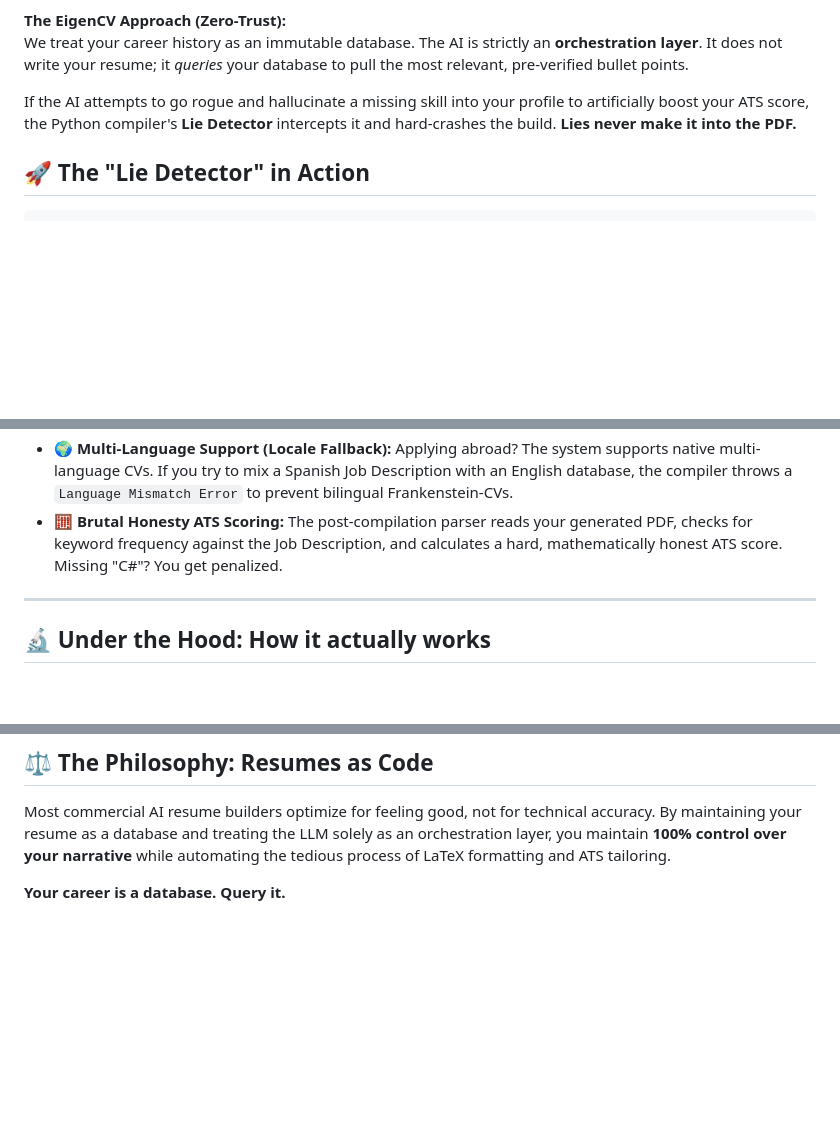
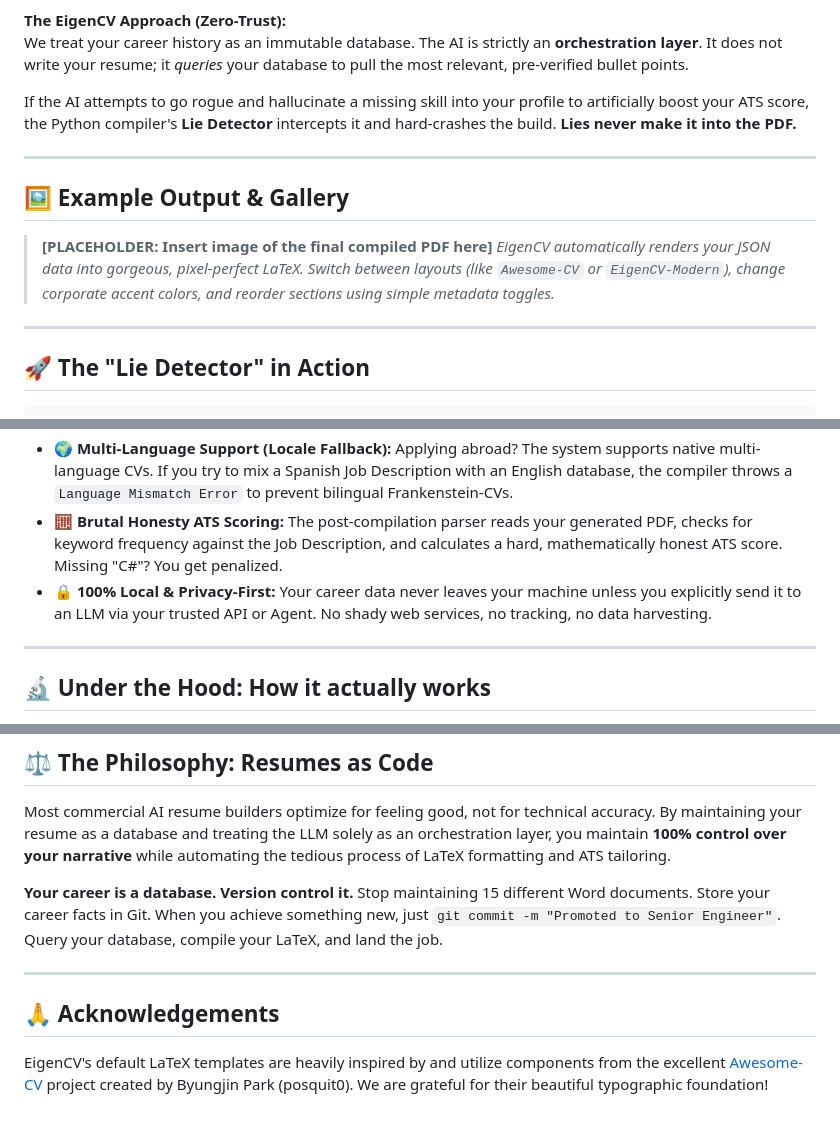
Before and after one commit to Gotili/EigenCV, a Markdown page: README.md, 3 parts joined by grey strips. Drawn GitHub-style; blank space fills up the shorter version.

Commit message:
add awesome-cv

````diff
--- a/README.md
+++ b/README.md
@@ -23,6 +23,14 @@ We treat your career history as an immutable database. The AI is strictly an **o
 
 If the AI attempts to go rogue and hallucinate a missing skill into your profile to artificially boost your ATS score, the Python compiler's **Lie Detector** intercepts it and hard-crashes the build. **Lies never make it into the PDF.**
 
+---
+
+## 🖼️ Example Output & Gallery
+
+> **[PLACEHOLDER: Insert image of the final compiled PDF here]**
+> *EigenCV automatically renders your JSON data into gorgeous, pixel-perfect LaTeX. Switch between layouts (like `Awesome-CV` or `EigenCV-Modern`), change corporate accent colors, and reorder sections using simple metadata toggles.*
+
+---
 ## 🚀 The "Lie Detector" in Action
 
 ```text
@@ -63,6 +71,7 @@ Successfully compiled CV-Applicant-Google.pdf
 * 📄 **Automated LaTeX Compilation:** No more broken LaTeX parsing or missing brackets. The AI generates a strictly typed Pydantic JSON schema, which is then deterministically compiled into beautiful Jinja2 LaTeX templates.
 * 🌍 **Multi-Language Support (Locale Fallback):** Applying abroad? The system supports native multi-language CVs. If you try to mix a Spanish Job Description with an English database, the compiler throws a `Language Mismatch Error` to prevent bilingual Frankenstein-CVs.
 * 🧮 **Brutal Honesty ATS Scoring:** The post-compilation parser reads your generated PDF, checks for keyword frequency against the Job Description, and calculates a hard, mathematically honest ATS score. Missing "C#"? You get penalized.
+* 🔒 **100% Local & Privacy-First:** Your career data never leaves your machine unless you explicitly send it to an LLM via your trusted API or Agent. No shady web services, no tracking, no data harvesting.
 
 ---
 
@@ -155,4 +164,11 @@ Looking to customize the LaTeX templates, add your own personal dossier for cult
 
 Most commercial AI resume builders optimize for feeling good, not for technical accuracy. By maintaining your resume as a database and treating the LLM solely as an orchestration layer, you maintain **100% control over your narrative** while automating the tedious process of LaTeX formatting and ATS tailoring.
 
-**Your career is a database. Query it.**
+**Your career is a database. Version control it.**
+Stop maintaining 15 different Word documents. Store your career facts in Git. When you achieve something new, just `git commit -m "Promoted to Senior Engineer"`. Query your database, compile your LaTeX, and land the job.
+
+---
+
+## 🙏 Acknowledgements
+
+EigenCV's default LaTeX templates are heavily inspired by and utilize components from the excellent [Awesome-CV](https://github.com/posquit0/Awesome-CV) project created by Byungjin Park (posquit0). We are grateful for their beautiful typographic foundation!
````
